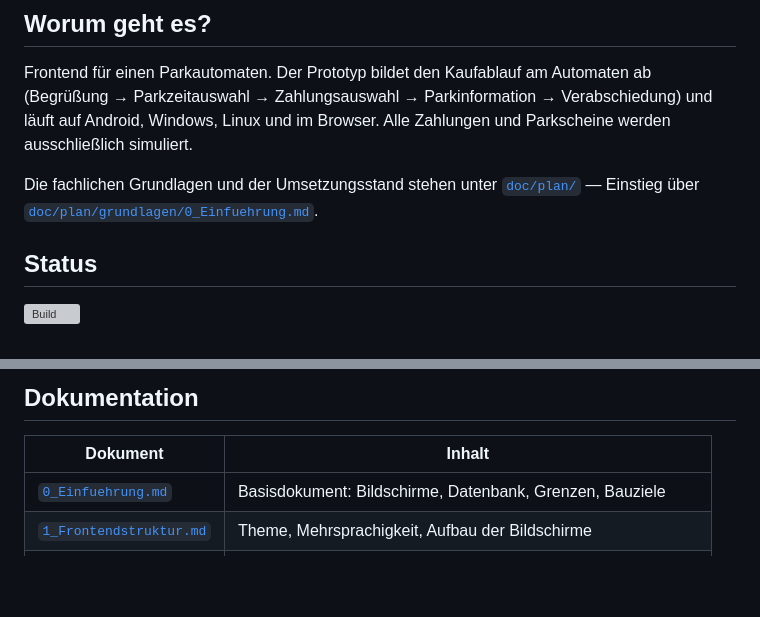
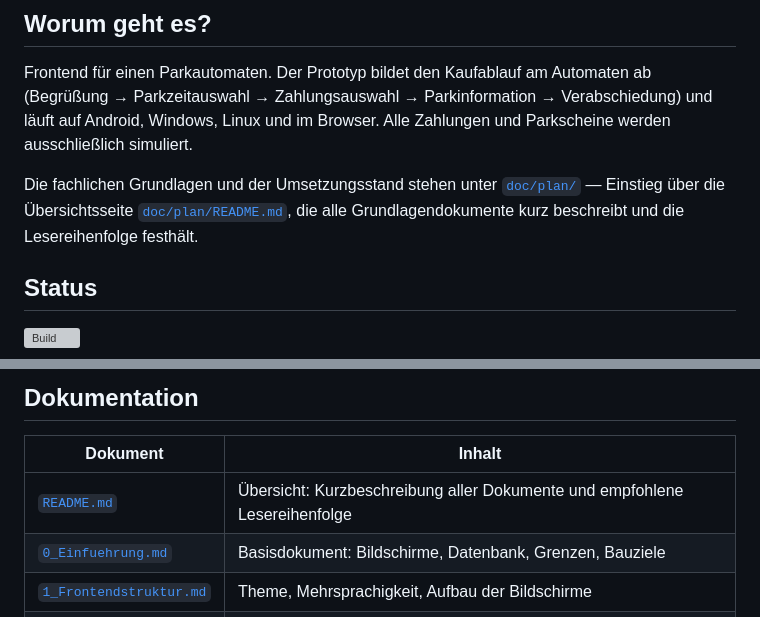
Before and after one commit to Reyneke/Testautomat, a Markdown page: testautomat_proto/README.md, 2 parts joined by grey strips. Rendered like a GitHub page; blank space fills up the shorter version; grey boxes are pictures that could not be loaded.

Commit message:
U-03: Uebersichtsseite doc/plan/README.md angelegt (Index, Lesereihenfolge, Kennungen)
Index mit Kurzbeschreibung aller Grundlagendokumente, empfohlener Lesereihenfolge, Wegweiser sowie Kennungs- und Pflegehinweisen (E-37).

Die Root-README verweist auf die Uebersichtsseite und fuehrt sie in der Doku-Tabelle.

5_Umsetzungsplan.md: U-03 auf Fertig; Phase 0 (Meilenstein M0) damit abgeschlossen.

```diff
--- a/testautomat_proto/README.md
+++ b/testautomat_proto/README.md
@@ -8,7 +8,7 @@ auf Android, Windows, Linux und im Browser. Alle Zahlungen und Parkscheine werde
 ausschließlich simuliert.
 
 Die fachlichen Grundlagen und der Umsetzungsstand stehen unter [`doc/plan/`](doc/plan/) —
-Einstieg über [`doc/plan/grundlagen/0_Einfuehrung.md`](doc/plan/grundlagen/0_Einfuehrung.md).
+Einstieg über die Übersichtsseite [`doc/plan/README.md`](doc/plan/README.md), die alle Grundlagendokumente kurz beschreibt und die Lesereihenfolge festhält.
 
 ## Status
 
@@ -82,6 +82,7 @@ erwarten (E-42). Der Web-Build läuft auf der GitHub-Pages-Projektseite.
 
 | Dokument | Inhalt |
 |---|---|
+| [`README.md`](doc/plan/README.md) | Übersicht: Kurzbeschreibung aller Dokumente und empfohlene Lesereihenfolge |
 | [`0_Einfuehrung.md`](doc/plan/grundlagen/0_Einfuehrung.md) | Basisdokument: Bildschirme, Datenbank, Grenzen, Bauziele |
 | [`1_Frontendstruktur.md`](doc/plan/grundlagen/1_Frontendstruktur.md) | Theme, Mehrsprachigkeit, Aufbau der Bildschirme |
 | [`2_Datenbank.md`](doc/plan/grundlagen/2_Datenbank.md) | Schema, Repository-Vertrag, Migrationen, Seed-Daten |
```
Also changed, not shown: 2 other files.
